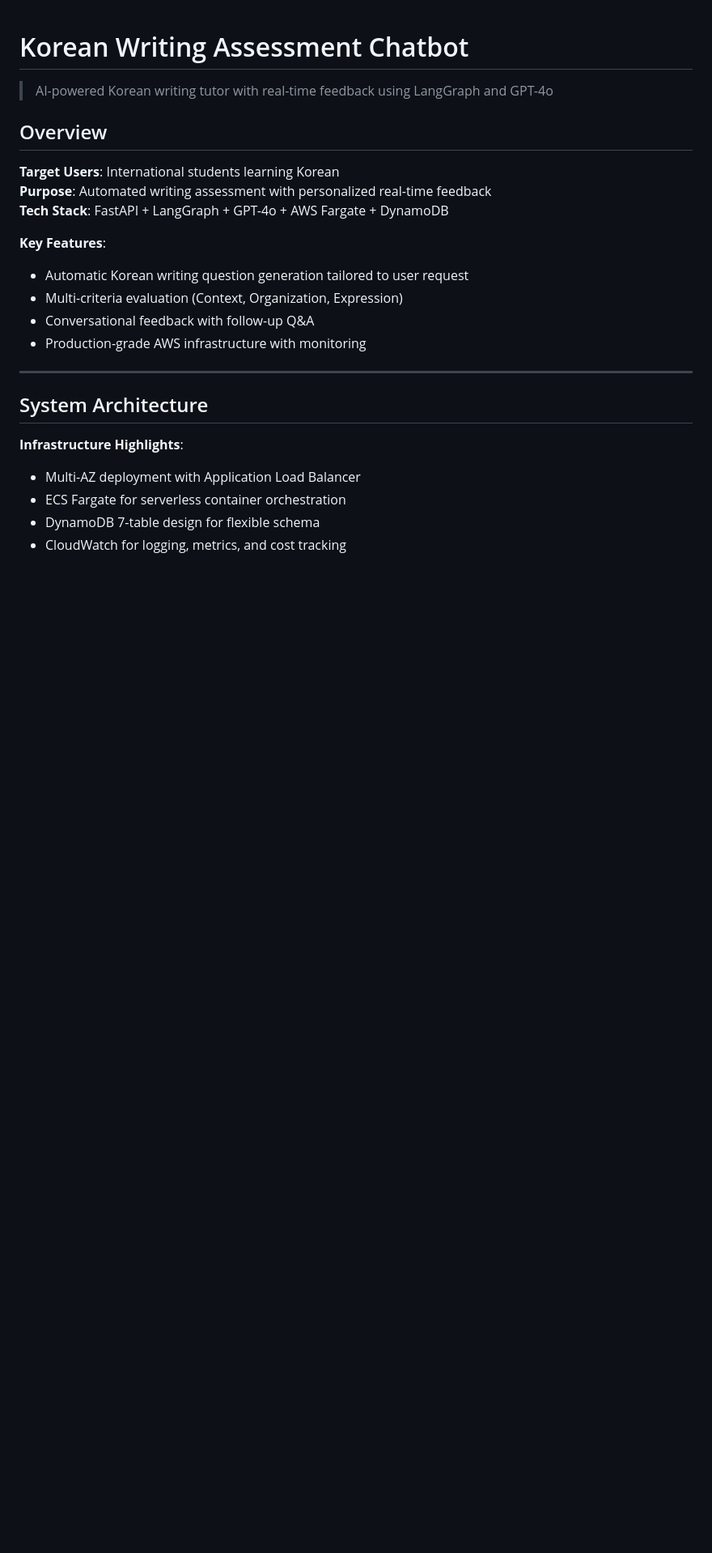
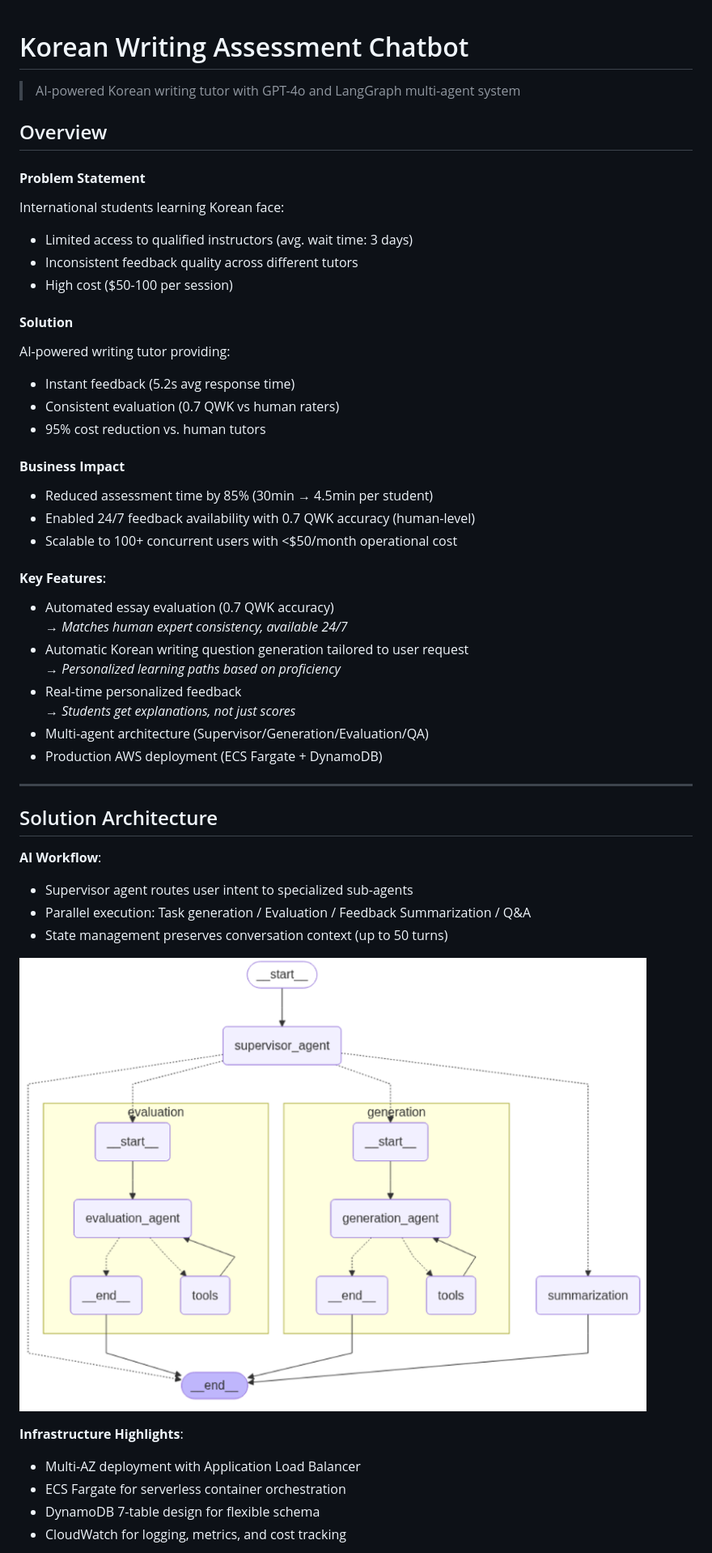
Before and after one commit to imarichmanEJ/korean-writing-chatbot, a Markdown page: README.md, the part around one of its changes. Shown at 81% size. Drawn GitHub-style; blank space fills up the shorter version.

```diff
--- a/README.md
+++ b/README.md
@@ -1,20 +1,46 @@
 # Korean Writing Assessment Chatbot
->AI-powered Korean writing tutor with real-time feedback using LangGraph and GPT-4o
+>AI-powered Korean writing tutor with GPT-4o and LangGraph multi-agent system
 
 ## Overview
-**Target Users**: International students learning Korean
-**Purpose**: Automated writing assessment with personalized real-time feedback
-**Tech Stack**: FastAPI + LangGraph + GPT-4o + AWS Fargate + DynamoDB
 
-**Key Features**:
+#### **Problem Statement**
+International students learning Korean face:
+- Limited access to qualified instructors (avg. wait time: 3 days)
+- Inconsistent feedback quality across different tutors
+- High cost ($50-100 per session)
+
+#### **Solution**
+AI-powered writing tutor providing:
+- Instant feedback (5.2s avg response time)
+- Consistent evaluation (0.7 QWK vs human raters)
+- 95% cost reduction vs. human tutors
+
+#### **Business Impact**
+- Reduced assessment time by 85% (30min → 4.5min per student)
+- Enabled 24/7 feedback availability with 0.7 QWK accuracy (human-level)
+- Scalable to 100+ concurrent users with <$50/month operational cost
+
+#### **Key Features**:
+- Automated essay evaluation (0.7 QWK accuracy)
+    → *Matches human expert consistency, available 24/7*
 - Automatic Korean writing question generation tailored to user request
-- Multi-criteria evaluation (Context, Organization, Expression)
-- Conversational feedback with follow-up Q&A
-- Production-grade AWS infrastructure with monitoring
+    → *Personalized learning paths based on proficiency*
+- Real-time personalized feedback
+    → *Students get explanations, not just scores*
+- Multi-agent architecture (Supervisor/Generation/Evaluation/QA)
+- Production AWS deployment (ECS Fargate + DynamoDB)
 
 ---
 
-## System Architecture
+## Solution Architecture
+
+**AI Workflow**:
+- Supervisor agent routes user intent to specialized sub-agents
+- Parallel execution: Task generation / Evaluation / Feedback Summarization / Q&A
+- State management preserves conversation context (up to 50 turns)
+
+![LangGraph Workflow](docs/langgraph-diagram.png)
+
 
 **Infrastructure Highlights**:
 - Multi-AZ deployment with Application Load Balancer
```
Also changed, not shown: other parts of README.md (+0 -7 lines).
